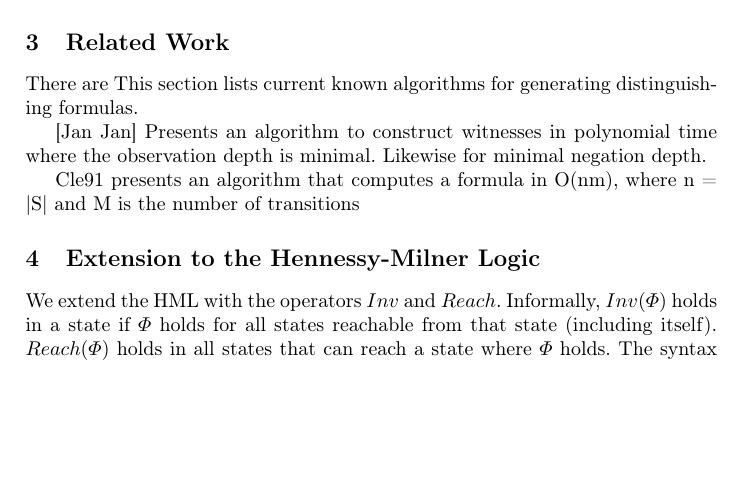
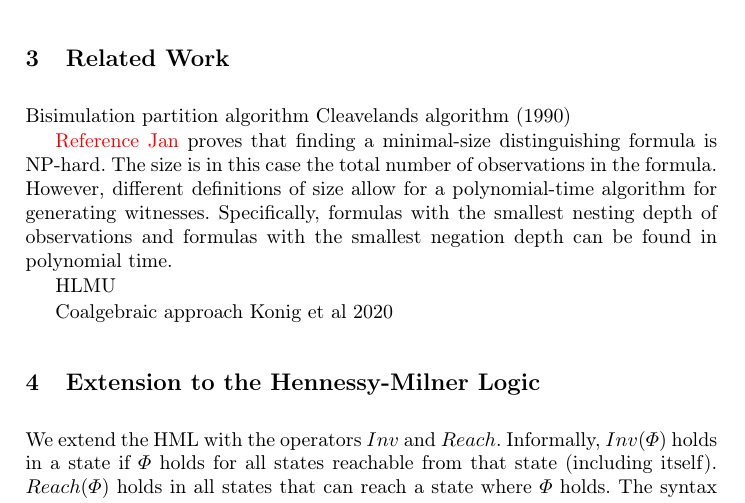
Before and after one commit to devhashtag/2IMF00, a LaTeX paper (report/main.tex): part of page 2 of 3, cut so that both start at the same text, the shorter picture padded with empty space. Compiled offline with pdfLaTeX.

Commit message:
add papers

```diff
--- a/report/main.tex
+++ b/report/main.tex
@@ -70,12 +70,17 @@ The definition of the function is:
 
 
 \section{Related Work}
-There are
-This section lists current known algorithms for generating distinguishing formulas.
+Bisimulation partition algorithm
+Cleavelands algorithm (1990)
 
-[Jan Jan] Presents an algorithm to construct witnesses in polynomial time where the observation depth is minimal. Likewise for minimal negation depth.
 
-Cle91 presents an algorithm that computes a formula in O(nm), where n = |S| and M is the number of transitions
+{\color{red} Reference Jan} proves that finding a minimal-size distinguishing formula is NP-hard. The size is in this case the total number of observations in the formula. However, different definitions of size allow for a polynomial-time algorithm for generating witnesses. Specifically, formulas with the smallest nesting depth of observations and formulas with the smallest negation depth can be found in polynomial time.
+
+
+HLMU
+
+Coalgebraic approach Konig et al 2020
+
 
 \section{Extension to the Hennessy-Milner Logic}
 We extend the HML with the operators $Inv$ and $Reach$. Informally, $Inv(\Phi)$ holds in a state if $\Phi$ holds for all states reachable from that state (including itself). $Reach(\Phi)$ holds in all states that can reach a state where $\Phi$ holds. The syntax becomes
```
Also changed, not shown: literature/11888116_16.pdf (added), literature/an-efficient-algorithm-for-branching-bisimulation-and-stuttering.pdf (added), report/main.pdf, report/main.tex (3 more changed lines), 2 other files.
